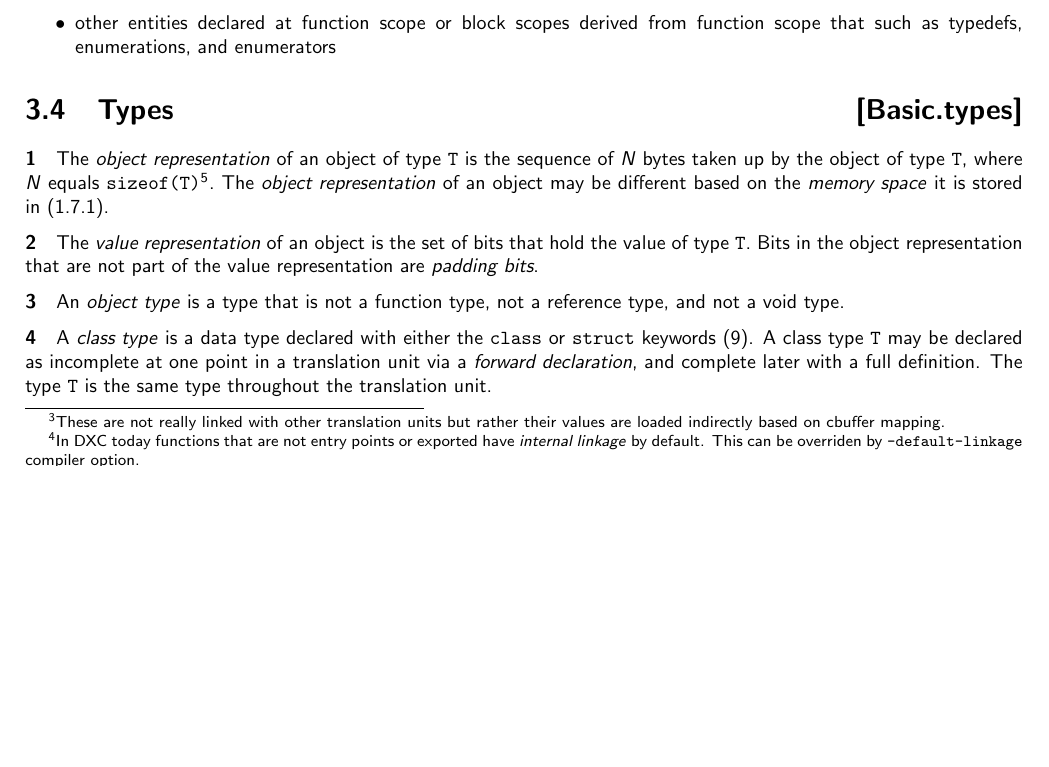
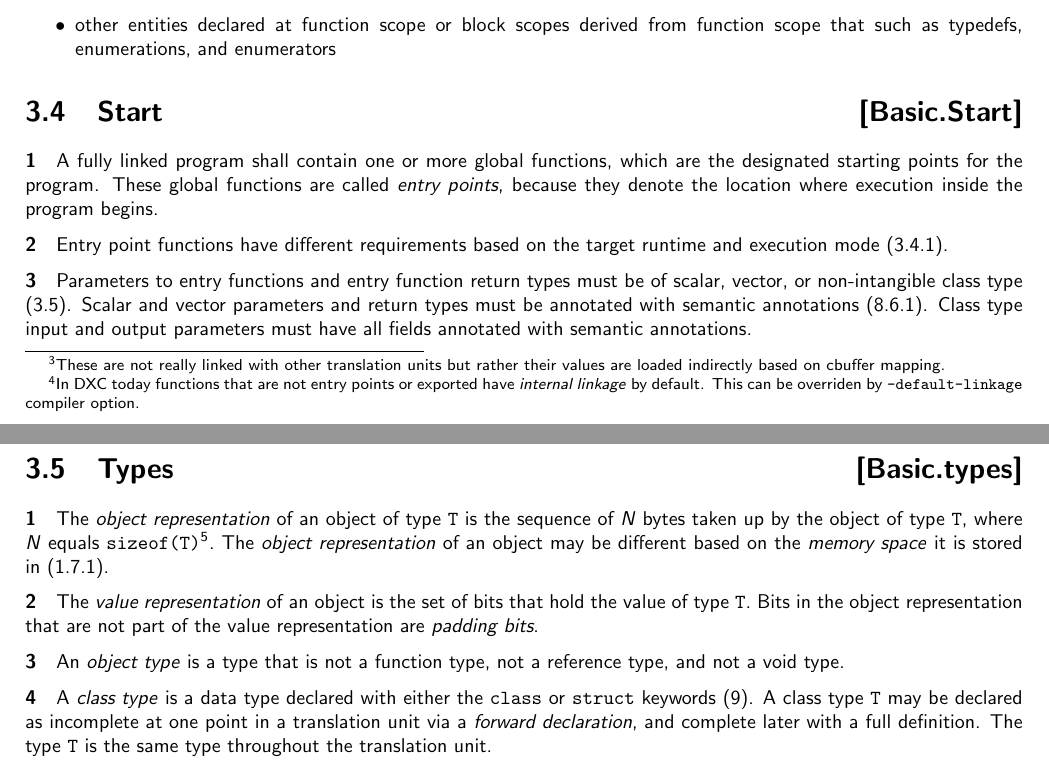
Before and after one commit to microsoft/hlsl-specs, a LaTeX thesis (specs/language/hlsl.tex, which reads specs/language/basic.tex): part of page 18 of 41 before the commit and two parts of pages 18 and 19 of 41 after it, the two joined at a grey line, cut so that both start at the same text, the shorter picture padded with empty space. Compiled offline with pdfLaTeX.

Commit message:
Add some basic language for program start (#297)
This section is pretty bare bones, but it defines some of the basics for how program start is represented.

```diff
--- a/specs/language/basic.tex
+++ b/specs/language/basic.tex
@@ -178,3 +178,18 @@ derived from function scope have no linkage:
   function scope that such as typedefs, enumerations, and enumerators
 \end{itemize}
 
+\Sec{Start}{Basic.Start}
+
+\p A fully linked program shall contain one or more global functions, which are
+the designated starting points for the program. These global functions are
+called \textit{entry points}, because they denote the location where execution
+inside the program begins.
+
+\p Entry point functions have different requirements based on the target runtime
+and execution mode (\ref{Basic.Start.Mode}).
+
+\p Parameters to entry functions and entry function return types must be of
+scalar, vector, or non-intangible class type (\ref{Basic.types}). Scalar and
+vector parameters and return types must be annotated with semantic annotations
+(\ref{Decl.Attr.Semantic}). Class type input and output parameters must have all
+fields annotated with semantic annotations.
```
Also changed, not shown: specs/language/declarations.tex (+1 -0 lines), specs/language/basic.tex (7 more changed lines).
